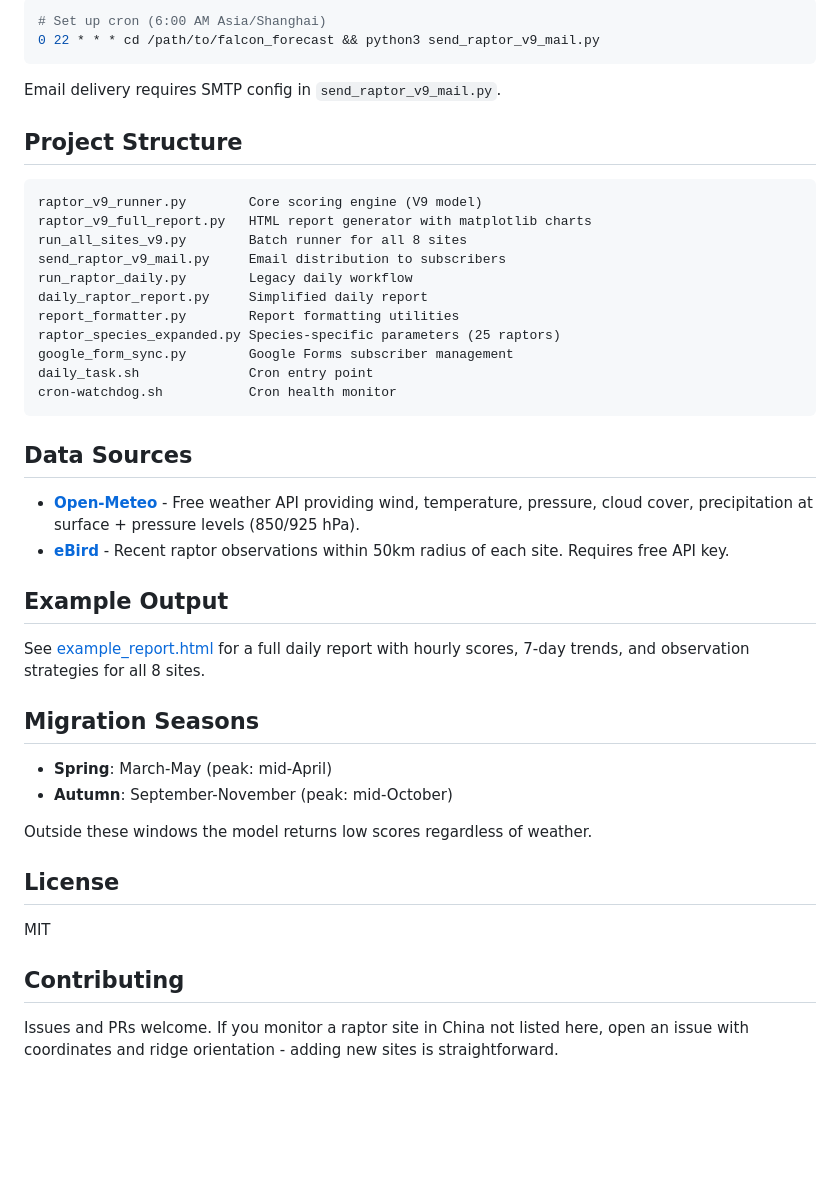
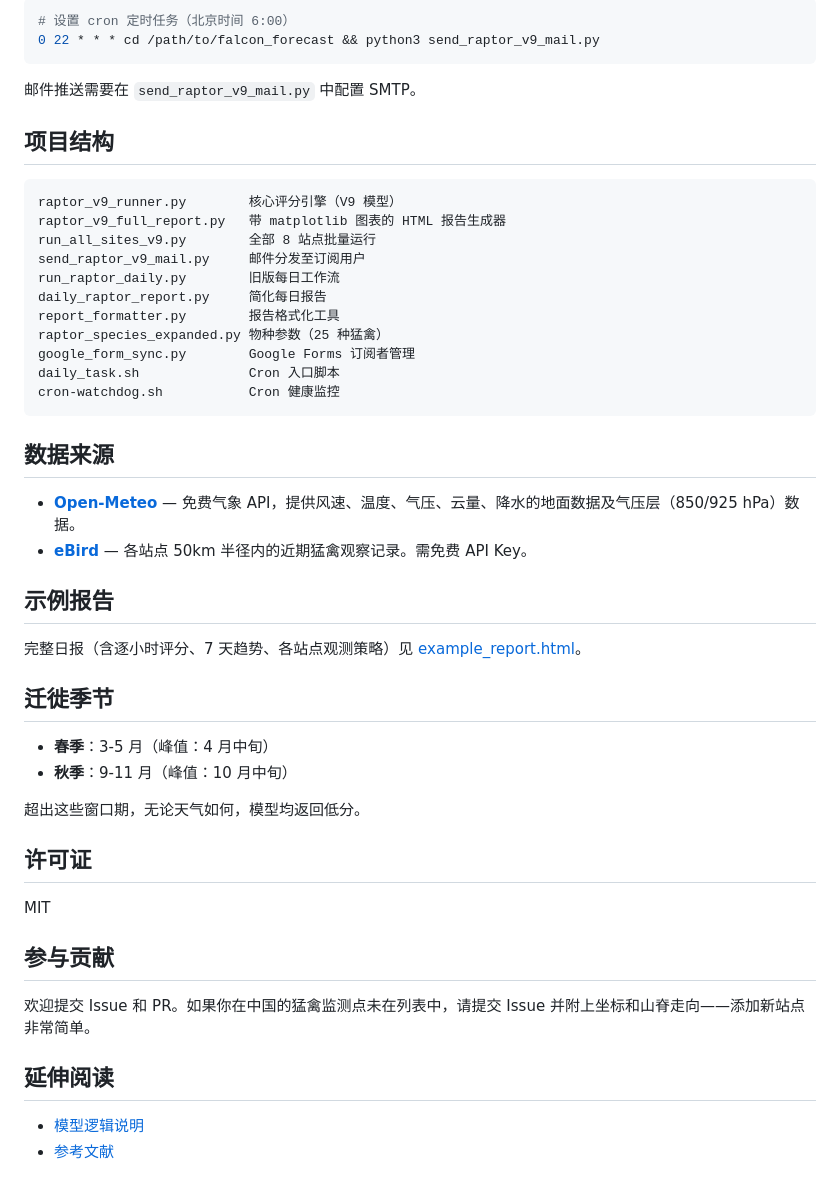
Before and after one commit to jasonzhouyu/falcon_forecast, a Markdown page: README.md, the part around one of its changes. GitHub-like rendering; blank space fills up the shorter version.

````diff
--- a/README.md
+++ b/README.md
@@ -76,47 +76,52 @@ python run_all_sites_v9.py
 
 ```bash
-# Set up cron (6:00 AM Asia/Shanghai)
+# 设置 cron 定时任务（北京时间 6:00）
 0 22 * * * cd /path/to/falcon_forecast && python3 send_raptor_v9_mail.py
 ```
 
-Email delivery requires SMTP config in `send_raptor_v9_mail.py`.
+邮件推送需要在 `send_raptor_v9_mail.py` 中配置 SMTP。
 
-## Project Structure
+## 项目结构
 
 ```
-raptor_v9_runner.py        Core scoring engine (V9 model)
-raptor_v9_full_report.py   HTML report generator with matplotlib charts
-run_all_sites_v9.py        Batch runner for all 8 sites
-send_raptor_v9_mail.py     Email distribution to subscribers
-run_raptor_daily.py        Legacy daily workflow
-daily_raptor_report.py     Simplified daily report
-report_formatter.py        Report formatting utilities
-raptor_species_expanded.py Species-specific parameters (25 raptors)
-google_form_sync.py        Google Forms subscriber management
-daily_task.sh              Cron entry point
-cron-watchdog.sh           Cron health monitor
+raptor_v9_runner.py        核心评分引擎（V9 模型）
+raptor_v9_full_report.py   带 matplotlib 图表的 HTML 报告生成器
+run_all_sites_v9.py        全部 8 站点批量运行
+send_raptor_v9_mail.py     邮件分发至订阅用户
+run_raptor_daily.py        旧版每日工作流
+daily_raptor_report.py     简化每日报告
+report_formatter.py        报告格式化工具
+raptor_species_expanded.py 物种参数（25 种猛禽）
+google_form_sync.py        Google Forms 订阅者管理
+daily_task.sh              Cron 入口脚本
+cron-watchdog.sh           Cron 健康监控
 ```
 
-## Data Sources
+## 数据来源
 
-- **[Open-Meteo](https://open-meteo.com/)** - Free weather API providing wind, temperature, pressure, cloud cover, precipitation at surface + pressure levels (850/925 hPa).
-- **[eBird](https://ebird.org/)** - Recent raptor observations within 50km radius of each site. Requires free API key.
+- **[Open-Meteo](https://open-meteo.com/)** — 免费气象 API，提供风速、温度、气压、云量、降水的地面数据及气压层（850/925 hPa）数据。
+- **[eBird](https://ebird.org/)** — 各站点 50km 半径内的近期猛禽观察记录。需免费 API Key。
 
-## Example Output
+## 示例报告
 
-See [example_report.html](example_report.html) for a full daily report with hourly scores, 7-day trends, and observation strategies for all 8 sites.
+完整日报（含逐小时评分、7 天趋势、各站点观测策略）见 [example_report.html](example_report.html)。
 
-## Migration Seasons
+## 迁徙季节
 
-- **Spring**: March-May (peak: mid-April)
-- **Autumn**: September-November (peak: mid-October)
+- **春季**：3-5 月（峰值：4 月中旬）
+- **秋季**：9-11 月（峰值：10 月中旬）
 
-Outside these windows the model returns low scores regardless of weather.
+超出这些窗口期，无论天气如何，模型均返回低分。
 
-## License
+## 许可证
 
 MIT
 
-## Contributing
+## 参与贡献
 
-Issues and PRs welcome. If you monitor a raptor site in China not listed here, open an issue with coordinates and ridge orientation - adding new sites is straightforward.
+欢迎提交 Issue 和 PR。如果你在中国的猛禽监测点未在列表中，请提交 Issue 并附上坐标和山脊走向——添加新站点非常简单。
+
+## 延伸阅读
+
+- [模型逻辑说明](模型逻辑说明.md)
+- [参考文献](references.md)
````
Also changed, not shown: other parts of README.md (+43 -43 lines).
